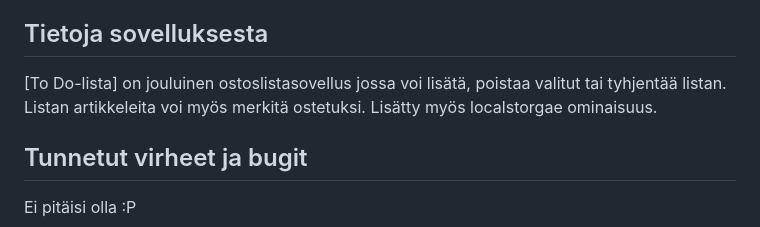
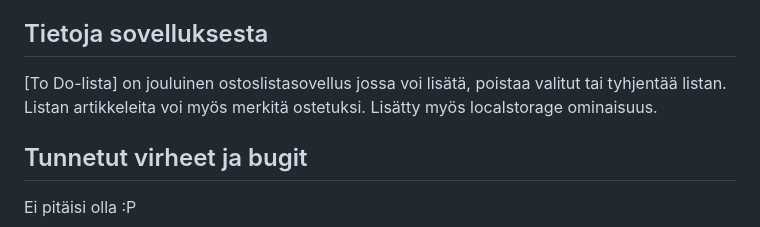
Before and after one commit to QsFoxStudy/Web-sovellusten-kehitt-minen-Javascriptill-TO00BL10-3026, a Markdown page: Javascript projektit/Projekti_Kolme_JQuery/README.md, the part around the change. Rendered like a GitHub page.

Commit message:
projekti 3.4.4

```diff
--- a/Javascript projektit/Projekti_Kolme_JQuery/README.md
+++ b/Javascript projektit/Projekti_Kolme_JQuery/README.md
@@ -31,7 +31,7 @@ Oppimistani tukisi jos kurssi olisi painotettu vähemmän etäopiskeluna.
 - [Lisenssi](#lisenssi)
 
 ## Tietoja sovelluksesta
-[To Do-lista] on jouluinen ostoslistasovellus jossa voi lisätä, poistaa valitut tai tyhjentää listan. Listan artikkeleita voi myös merkitä ostetuksi. Lisätty myös localstorgae ominaisuus.
+[To Do-lista] on jouluinen ostoslistasovellus jossa voi lisätä, poistaa valitut tai tyhjentää listan. Listan artikkeleita voi myös merkitä ostetuksi. Lisätty myös localstorage ominaisuus.
 
 ## Tunnetut virheet ja bugit
 Ei pitäisi olla :P
```
